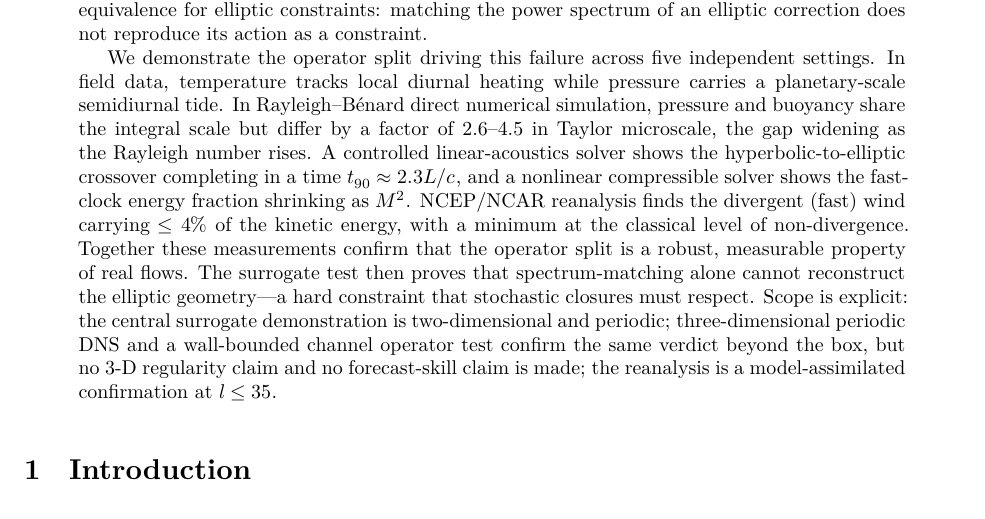
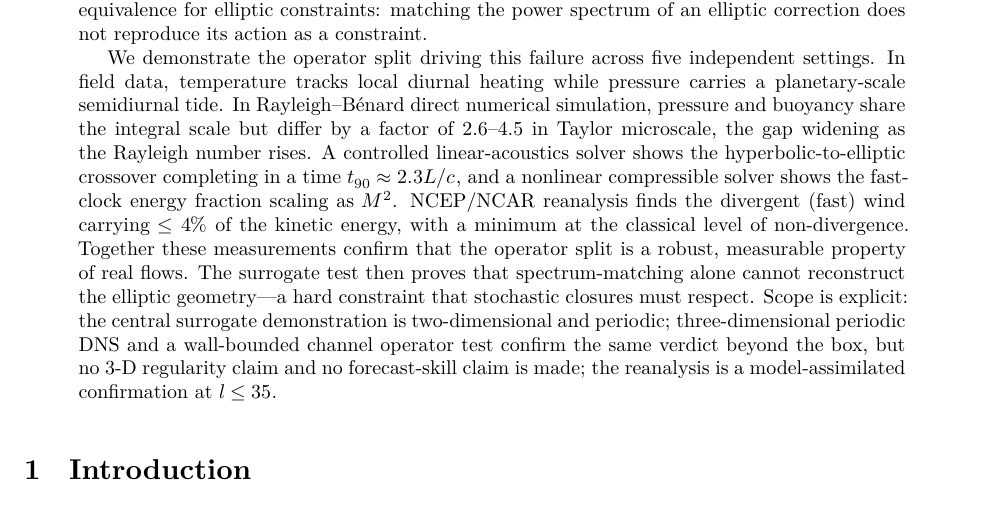
Before and after one commit to abdh0saifelden2-debug/K, a LaTeX paper (papers/tex/paper0_two_clocks.tex): part of page 1 of 22, cut so that both start at the same text. Compiled offline with XeLaTeX; a missing font is replaced by an installed copy or a similar font.

Commit message:
Abstract: 'scaling as M^2' instead of 'shrinking as M^2'
Matches the approved M^2 discussion and avoids the awkward mathematical
shorthand. tex + prfluids rebuilt.

```diff
--- a/papers/tex/paper0_two_clocks.tex
+++ b/papers/tex/paper0_two_clocks.tex
@@ -9,7 +9,7 @@
 \begin{abstract}
 Weather and climate models rely on stochastic parameterizations to represent subgrid processes. A standard assumption in these schemes is that matching the energy spectrum---the variance on each wavenumber---captures the essential effect of unresolved dynamics. Operational models preserve the deterministic elliptic solve; the logic underlying spectrum-matched stochastic closures---if extended to pressure---fails catastrophically, as we demonstrate. The fast (elliptic) pressure correction in incompressible flows is a global, boundary-aware constraint; a spectrum-matched, phase-randomized surrogate with the identical power spectrum leaves the divergence essentially no better than applying no correction at all (ensemble median $3.7\times10^{-2}$ versus $2.7\times10^{-2}$ for the uncorrected drift), while the true projection reaches machine precision ($\sim2\times10^{-15}$). The surrogate test thus demonstrates that spectral equivalence is not dynamical equivalence for elliptic constraints: matching the power spectrum of an elliptic correction does not reproduce its action as a constraint.
 
-We demonstrate the operator split driving this failure across five independent settings. In field data, temperature tracks local diurnal heating while pressure carries a planetary-scale semidiurnal tide. In Rayleigh--B\'enard direct numerical simulation, pressure and buoyancy share the integral scale but differ by a factor of 2.6--4.5 in Taylor microscale, the gap widening as the Rayleigh number rises. A controlled linear-acoustics solver shows the hyperbolic-to-elliptic crossover completing in a time $t_{90}\approx2.3L/c$, and a nonlinear compressible solver shows the fast-clock energy fraction shrinking as $M^{2}$. NCEP/NCAR reanalysis finds the divergent (fast) wind carrying $\leq4\%$ of the kinetic energy, with a minimum at the classical level of non-divergence. Together these measurements confirm that the operator split is a robust, measurable property of real flows. The surrogate test then proves that spectrum-matching alone cannot reconstruct the elliptic geometry---a hard constraint that stochastic closures must respect. Scope is explicit: the central surrogate demonstration is two-dimensional and periodic; three-dimensional periodic DNS and a wall-bounded channel operator test confirm the same verdict beyond the box, but no 3-D regularity claim and no forecast-skill claim is made; the reanalysis is a model-assimilated confirmation at $l \leq 35$.
+We demonstrate the operator split driving this failure across five independent settings. In field data, temperature tracks local diurnal heating while pressure carries a planetary-scale semidiurnal tide. In Rayleigh--B\'enard direct numerical simulation, pressure and buoyancy share the integral scale but differ by a factor of 2.6--4.5 in Taylor microscale, the gap widening as the Rayleigh number rises. A controlled linear-acoustics solver shows the hyperbolic-to-elliptic crossover completing in a time $t_{90}\approx2.3L/c$, and a nonlinear compressible solver shows the fast-clock energy fraction scaling as $M^{2}$. NCEP/NCAR reanalysis finds the divergent (fast) wind carrying $\leq4\%$ of the kinetic energy, with a minimum at the classical level of non-divergence. Together these measurements confirm that the operator split is a robust, measurable property of real flows. The surrogate test then proves that spectrum-matching alone cannot reconstruct the elliptic geometry---a hard constraint that stochastic closures must respect. Scope is explicit: the central surrogate demonstration is two-dimensional and periodic; three-dimensional periodic DNS and a wall-bounded channel operator test confirm the same verdict beyond the box, but no 3-D regularity claim and no forecast-skill claim is made; the reanalysis is a model-assimilated confirmation at $l \leq 35$.
 \end{abstract}
 
 \section{Introduction}
```
Also changed, not shown: papers/tex/prfluids/paper0_two_clocks.tex (+1 -1 lines), papers/tex/paper0_two_clocks.pdf, 1 other file.
